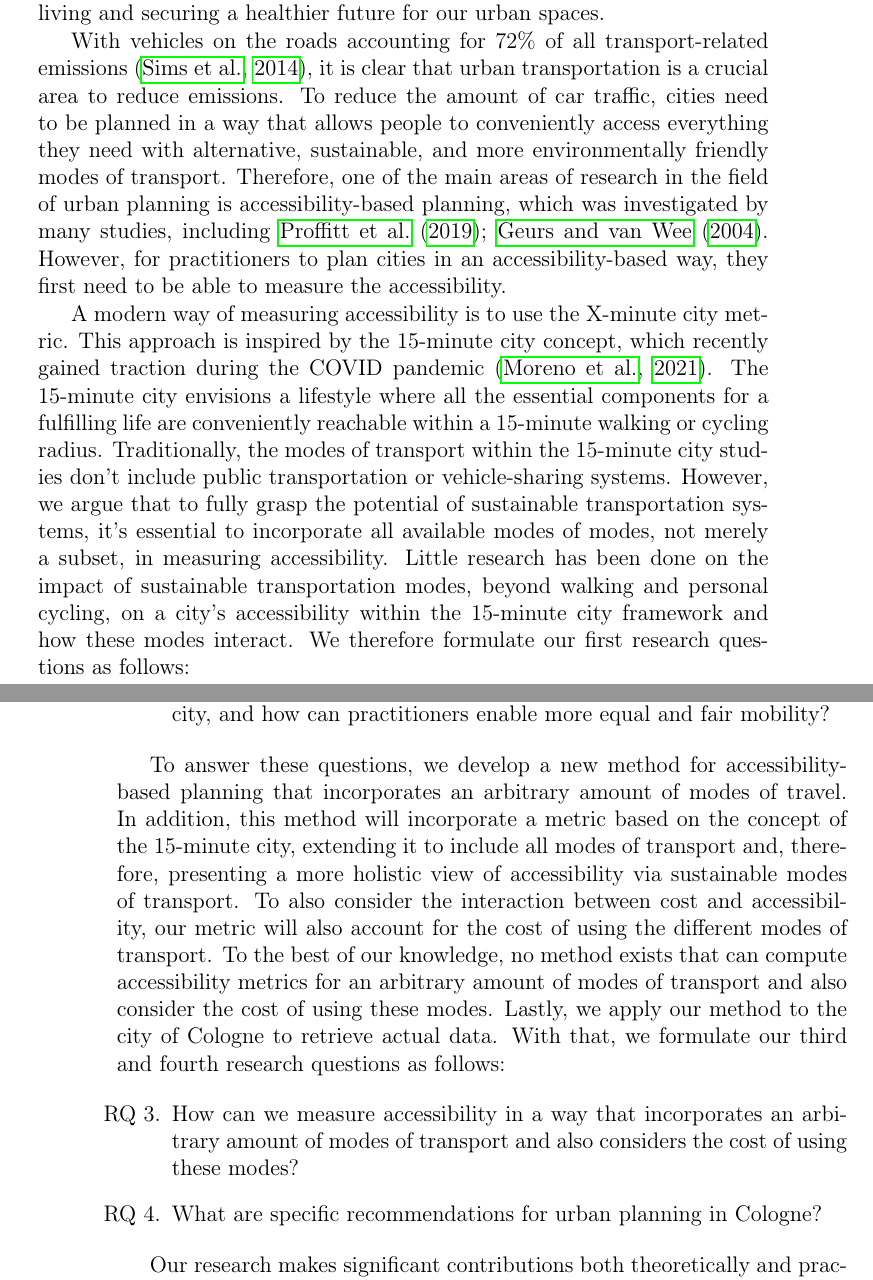
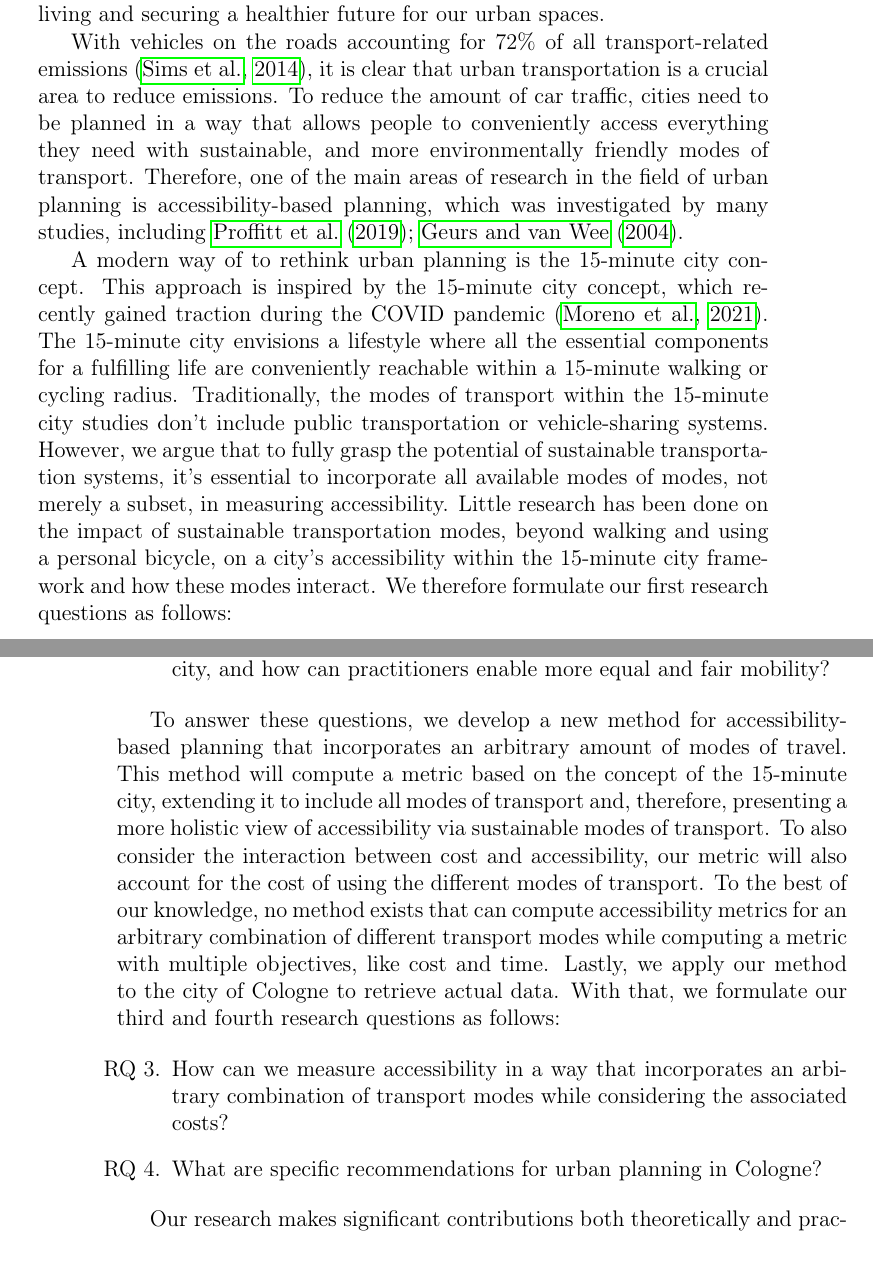
Before and after one commit to mogottsch/accessibility_analysis_paper, a LaTeX thesis (Thesis_Main.tex, which reads Sections/1_introduction.tex): two parts of pages 8 and 9 of 90, joined at a grey line, cut so that both start at the same text. Compiled offline with pdfLaTeX.

Commit message:
Proofread introduction

```diff
--- a/Sections/1_introduction.tex
+++ b/Sections/1_introduction.tex
@@ -17,19 +17,16 @@ Transitioning to these cities is a proactive step toward sustainable living and
 % ---- ACCESSIBILTY-BASED PLANNING ----
 
 With vehicles on the roads accounting for 72\% of all transport-related emissions \shortcite{Sims2014Transport}, it is clear that urban transportation is a crucial area to reduce emissions.
-To reduce the amount of car traffic, cities need to be planned in a way that allows people to conveniently access everything they need with alternative, sustainable, and more environmentally friendly modes of transport.
+To reduce the amount of car traffic, cities need to be planned in a way that allows people to conveniently access everything they need with sustainable, and more environmentally friendly modes of transport.
 Therefore, one of the main areas of research in the field of urban planning is accessibility-based planning, which was investigated by many studies, including \shortciteA{proffittAccessibilityPlanningAmerican2019, geursAccessibilityEvaluationLanduse2004a}.
-% ---- ACCESSIBILTY METRICS ----
-However, for practitioners to plan cities in an accessibility-based way, they first need to be able to measure the accessibility.
-
 
 % ---- 15 MINUTE CITIES ---- into multi-modal & needs for our tool
-A modern way of measuring accessibility is to use the X-minute city metric.
+A modern way of to rethink urban planning is the 15-minute city concept.
 This approach is inspired by the 15-minute city concept, which recently gained traction during the COVID pandemic \shortcite{morenoIntroducing15MinuteCity2021}.
 The 15-minute city envisions a lifestyle where all the essential components for a fulfilling life are conveniently reachable within a 15-minute walking or cycling radius.
 Traditionally, the modes of transport within the 15-minute city studies don't include public transportation or vehicle-sharing systems.
 However, we argue that to fully grasp the potential of sustainable transportation systems, it's essential to incorporate all available modes of modes, not merely a subset, in measuring accessibility.
-Little research has been done on the impact of sustainable transportation modes, beyond walking and personal cycling, on a city's accessibility within the 15-minute city framework and how these modes interact.
+Little research has been done on the impact of sustainable transportation modes, beyond walking and using a personal bicycle, on a city's accessibility within the 15-minute city framework and how these modes interact.
 We therefore formulate our first research questions as follows:
 
 \begin{enumerate}
@@ -56,16 +53,16 @@ Therefore, we formulate our second research question as follows:
 \end{enumerate}
 
 To answer these questions, we develop a new method for accessibility-based planning that incorporates an arbitrary amount of modes of travel.
-In addition, this method will incorporate a metric based on the concept of the 15-minute city, extending it to include all modes of transport and, therefore, presenting a more holistic view of accessibility via sustainable modes of transport.
+This method will compute a metric based on the concept of the 15-minute city, extending it to include all modes of transport and, therefore, presenting a more holistic view of accessibility via sustainable modes of transport.
 To also consider the interaction between cost and accessibility, our metric will also account for the cost of using the different modes of transport.
-To the best of our knowledge, no method exists that can compute accessibility metrics for an arbitrary amount of modes of transport and also consider the cost of using these modes.
+To the best of our knowledge, no method exists that can compute accessibility metrics for an arbitrary combination of different transport modes while computing a metric with multiple objectives, like cost and time.
 Lastly, we apply our method to the city of Cologne to retrieve actual data.
 With that, we formulate our third and fourth research questions as follows:
 
 \begin{enumerate}
   \renewcommand{\labelenumi}{RQ \theenumi.}
   \setcounter{enumi}{2}
-  \item How can we measure accessibility in a way that incorporates an arbitrary amount of modes of transport and also considers the cost of using these modes?
+  \item How can we measure accessibility in a way that incorporates an arbitrary combination of transport modes while considering the associated costs?
   \label{rq:measure_accessibility}
   \item What are specific recommendations for urban planning in Cologne?
   \label{rq:recommendations}
```
Also changed, not shown: Sections/1_introduction.tex (4 more changed lines).
